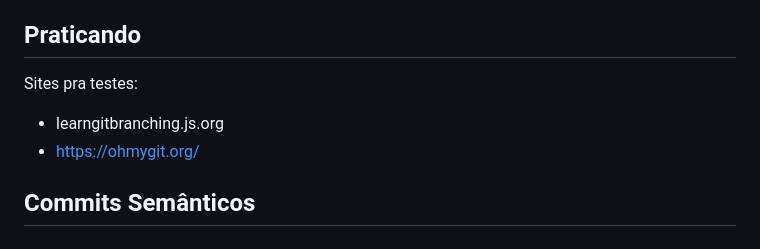
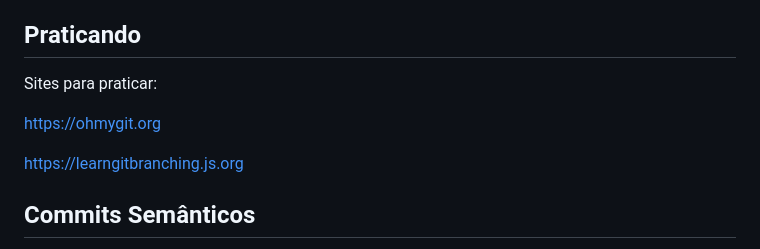
Before and after one commit to horadoqa/aprendendo-git, a Markdown page: README.md, the part around the change. Rendered like a GitHub page.

Commit message:
docs(README): Corrigindo links dos sites para práticas

```diff
--- a/README.md
+++ b/README.md
@@ -59,10 +59,11 @@ Para instalar o Git, siga estas etapas:
 
 ## Praticando
 
-Sites pra testes:
+Sites para praticar:
 
-- learngitbranching.js.org
-- https://ohmygit.org/
+https://ohmygit.org
+
+https://learngitbranching.js.org
 
 ## Commits Semânticos
 
```
